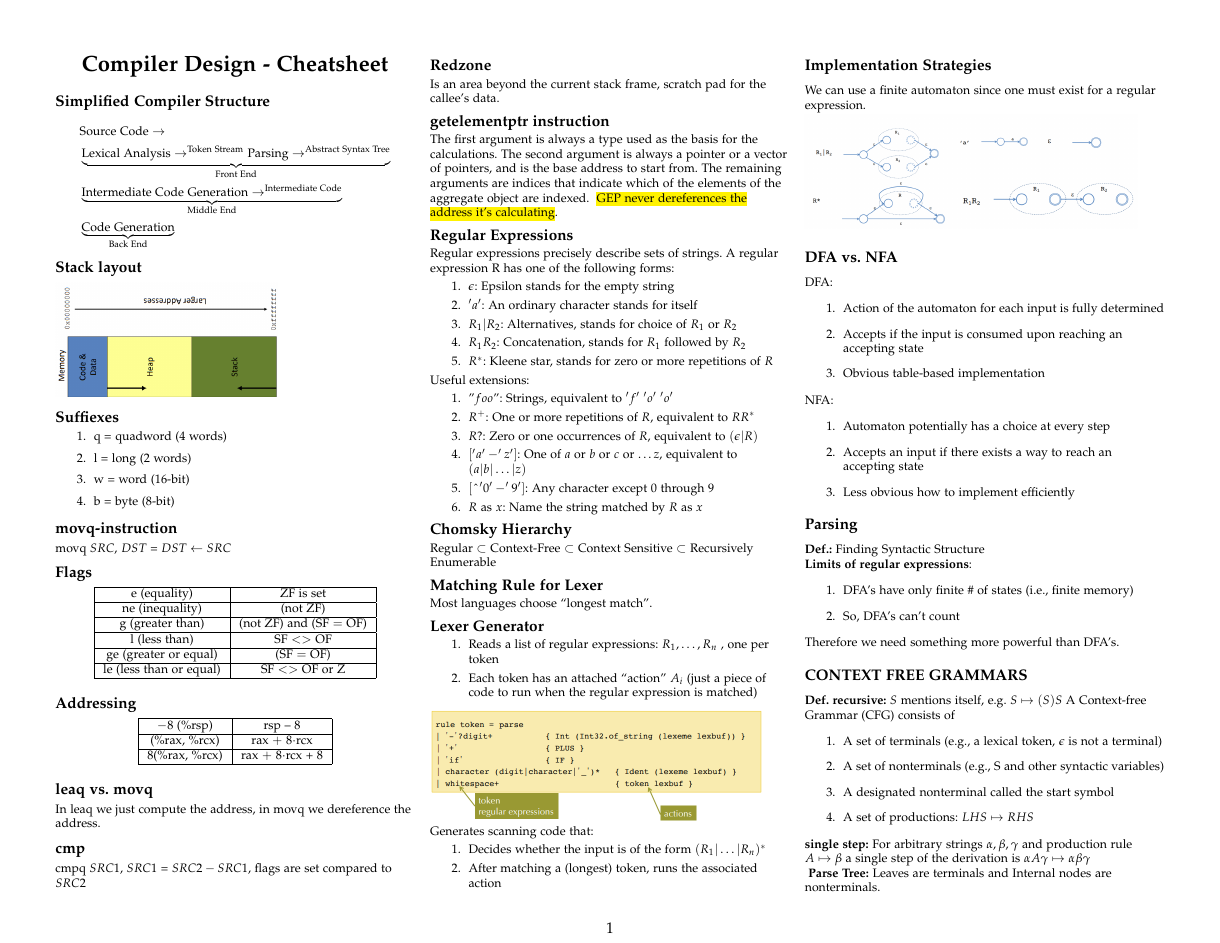
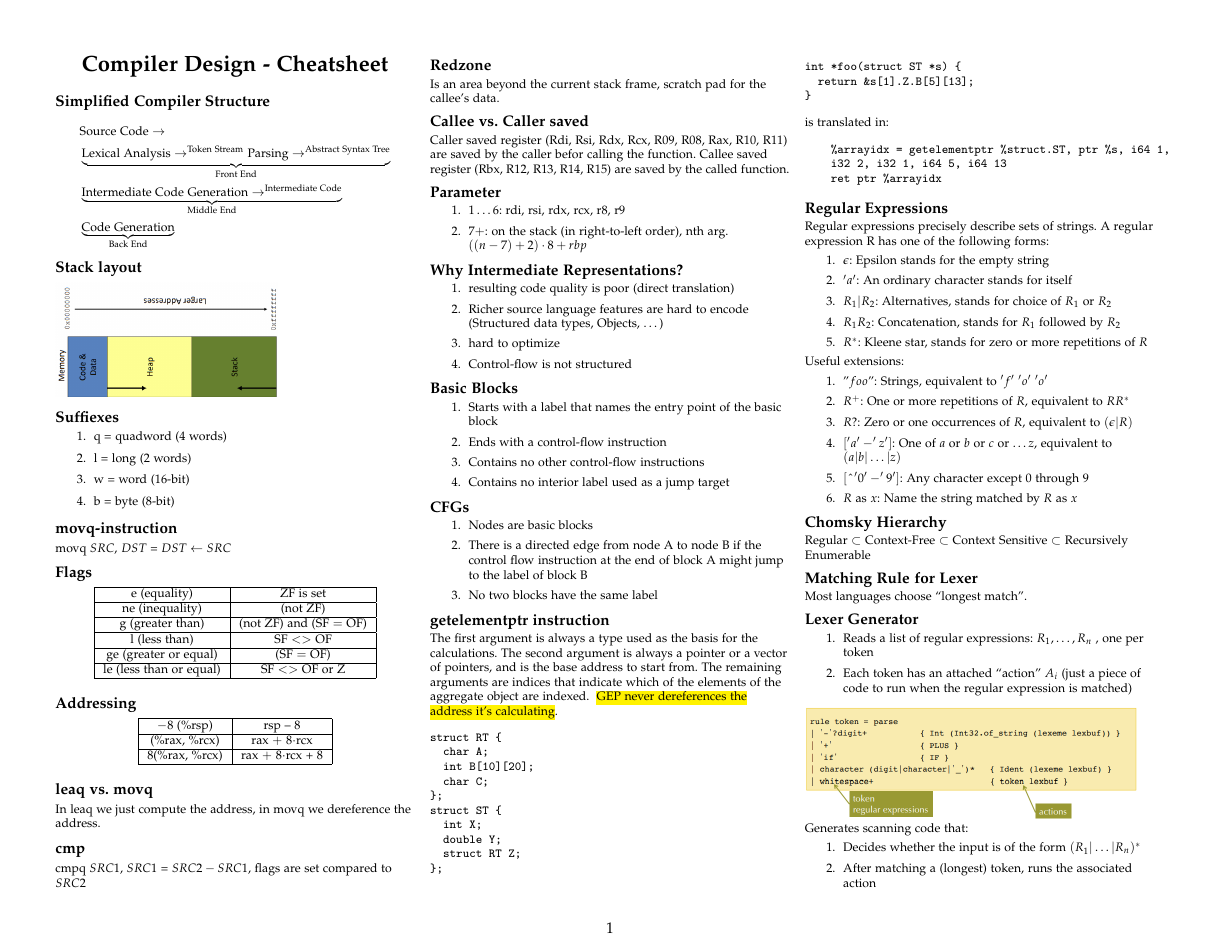
Before and after one commit to avezzu/cd-cheatsheet, a LaTeX document (zusammenfassung.tex): page 1 of 4 before the commit and page 1 of 5 after it. The pictures show the PDF file zusammenfassung.pdf that the author committed with the source.

```diff
--- a/zusammenfassung.tex
+++ b/zusammenfassung.tex
@@ -165,63 +165,63 @@
 cmpq $SRC1$, $SRC1$ = $SRC2 - SRC1$, flags are set compared to $SRC2$
 \subsection{Redzone}
 Is an area beyond the current stack frame, scratch pad for the callee's data.\\
-%\subsection{Callee vs. Caller saved}
-%Caller saved register (Rdi, Rsi, Rdx, Rcx, R09, R08, Rax, R10, R11) are saved by the caller befor calling the function. Callee saved register
-%(Rbx, R12, R13, R14, R15) are saved by the called function. \\
-%\subsection{Parameter}
-%\begin{enumerate}
-%    \item $1 \dots 6$: rdi, rsi, rdx, rcx, r8, r9
-%    \item $7+$: on the stack (in right-to-left order), nth arg. $((n-7)+2) \cdot 8 + rbp$
-%\end{enumerate}
-%\subsection{Why Intermediate Representations?}
-%\begin{enumerate}
-%    \item resulting code quality is poor (direct translation)
-%    \item Richer source language features are hard to encode (Structured data types, Objects, \dots)
-%    \item hard to optimize
-%    \item Control-flow is not structured
-%\end{enumerate}
-%\subsection{Basic Blocks}
-%\begin{enumerate}
-%    \item Starts with a label that names the entry point of the basic block
-%    \item Ends with a control-flow instruction
-%    \item Contains no other control-flow instructions
-%    \item Contains no interior label used as a jump target
-%\end{enumerate}
-%\subsection{CFGs}
-%\begin{enumerate}
-%    \item Nodes are basic blocks
-%    \item There is a directed edge from node A to node B if the control flow
-%    instruction at the end of block A might jump to the label of block B
-%    \item No two blocks have the same label
-%\end{enumerate}
+\subsection{Callee vs. Caller saved}
+Caller saved register (Rdi, Rsi, Rdx, Rcx, R09, R08, Rax, R10, R11) are saved by the caller befor calling the function. Callee saved register
+(Rbx, R12, R13, R14, R15) are saved by the called function. \\
+\subsection{Parameter}
+\begin{enumerate}
+    \item $1 \dots 6$: rdi, rsi, rdx, rcx, r8, r9
+    \item $7+$: on the stack (in right-to-left order), nth arg. $((n-7)+2) \cdot 8 + rbp$
+\end{enumerate}
+\subsection{Why Intermediate Representations?}
+\begin{enumerate}
+    \item resulting code quality is poor (direct translation)
+    \item Richer source language features are hard to encode (Structured data types, Objects, \dots)
+    \item hard to optimize
+    \item Control-flow is not structured
+\end{enumerate}
+\subsection{Basic Blocks}
+\begin{enumerate}
+    \item Starts with a label that names the entry point of the basic block
+    \item Ends with a control-flow instruction
+    \item Contains no other control-flow instructions
+    \item Contains no interior label used as a jump target
+\end{enumerate}
+\subsection{CFGs}
+\begin{enumerate}
+    \item Nodes are basic blocks
+    \item There is a directed edge from node A to node B if the control flow
+    instruction at the end of block A might jump to the label of block B
+    \item No two blocks have the same label
+\end{enumerate}
 \subsection{getelementptr instruction}
 The first argument is always a type used as the basis for the calculations.
 The second argument is always a pointer or a vector of pointers,
 and is the base address to start from. The remaining arguments are indices
 that indicate which of the elements of the aggregate object are indexed.
 \yellow{GEP never dereferences the address it's calculating}.
-%\begin{verbatim}
-%struct RT {
-%  char A;
-%  int B[10][20];
-%  char C;
-%};
-%struct ST {
-%  int X;
-%  double Y;
-%  struct RT Z;
-%};
-%
-%int *foo(struct ST *s) {
-%  return &s[1].Z.B[5][13];
-%}
-%\end{verbatim}
-%is translated in:
-%\begin{verbatim}
-%    %arrayidx = getelementptr %struct.ST, ptr %s, i64 1,
-%    i32 2, i32 1, i64 5, i64 13
-%    ret ptr %arrayidx
-%\end{verbatim}
+\begin{verbatim}
+struct RT {
+  char A;
+  int B[10][20];
+  char C;
+};
+struct ST {
+  int X;
+  double Y;
+  struct RT Z;
+};
+
+int *foo(struct ST *s) {
+  return &s[1].Z.B[5][13];
+}
+\end{verbatim}
+is translated in:
+\begin{verbatim}
+    %arrayidx = getelementptr %struct.ST, ptr %s, i64 1,
+    i32 2, i32 1, i64 5, i64 13
+    ret ptr %arrayidx
+\end{verbatim}
 \subsection*{Regular Expressions}
 Regular expressions precisely describe sets of strings. A regular expression R has one of the following forms:
 \begin{enumerate}
```
Also changed, not shown: README.md (added), assets/closure_array_based.png (renamed from Bilder/closure_array_based.png), assets/closure_lr1.png (renamed from Bilder/closure_lr1.png), assets/dfa_lr.png (renamed from Bilder/dfa_lr.png), assets/dfa_lr1.png (renamed from Bilder/dfa_lr1.png), assets/dv_layout.png (renamed from Bilder/dv_layout.png), assets/elemination_left_rec.png (renamed from Bilder/elemination_left_rec.png), assets/left_factor.png (renamed from Bilder/left_factor.png), assets/lexer_generator.png (renamed from Bilder/lexer_generator.png), assets/nfas.png (renamed from Bilder/nfas.png), assets/parse_table_ll.png (renamed from Bilder/parse_table_ll.png), assets/parse_table_lr.png (renamed from Bilder/parse_table_lr.png), assets/parse_tree_ast.png (renamed from Bilder/parse_tree_ast.png), assets/shift_reduce.png (renamed from Bilder/shift_reduce.png), 3 more files, 7 other files.
